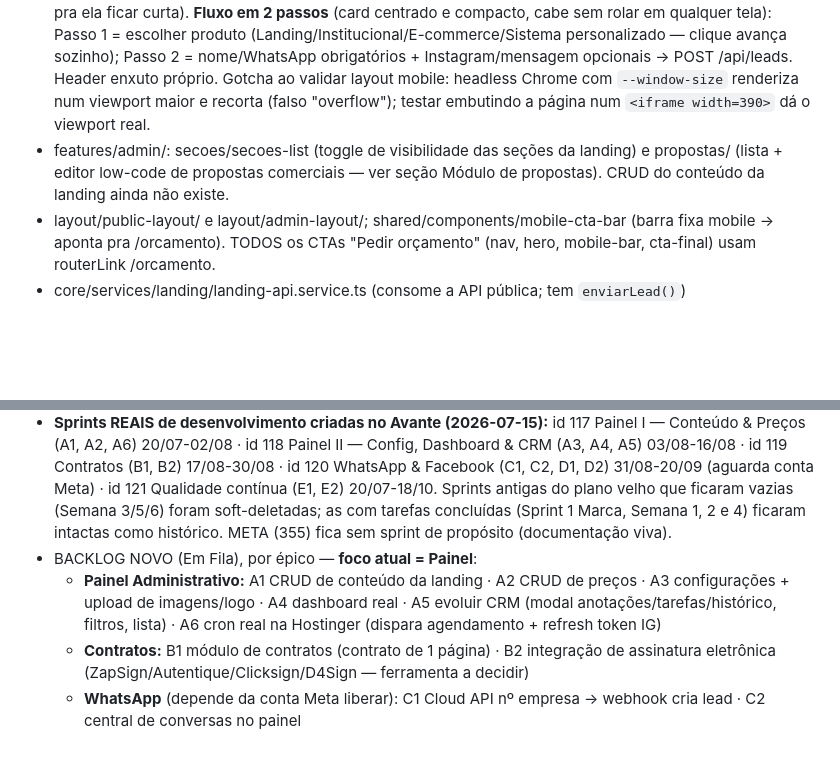
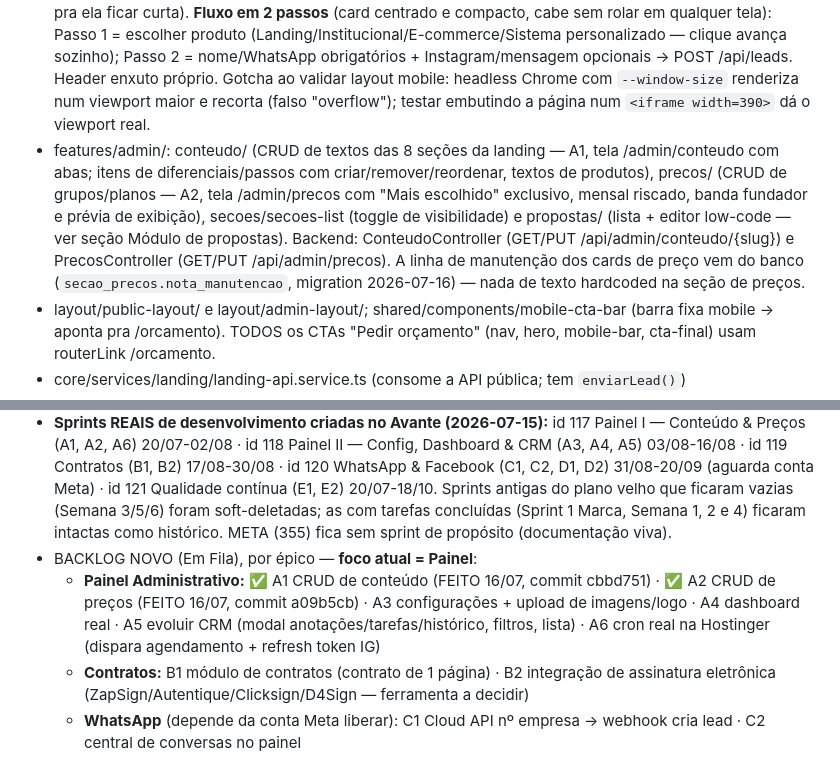
Before and after one commit to devMorais/painel-dolen, a Markdown page: CLAUDE.md, 2 parts joined by grey strips. Rendered like a GitHub page; blank space fills up the shorter version.

Commit message:
docs: A1 e A2 concluidas e em producao; estrutura do painel atualizada
Co-Authored-By: Claude Fable 5 <noreply@anthropic.com>

```diff
--- a/CLAUDE.md
+++ b/CLAUDE.md
@@ -21,7 +21,7 @@ Monorepo com 2 projetos: `frontend/` (Angular 20.3) e `backend/` (Laravel 13, PH
 ## Estrutura de pastas (frontend/src/app/)
 - features/landing/components/: ordem de renderização (public-layout, 2026-07-11) = hero, sobre, diferenciais, produtos, como-funciona, investimento(preços), instagram-feed, cta-final. Preços vem ANTES do Instagram de propósito (fluxo de venda: valor → preço → prova social → CTA). cta-final NÃO é mais formulário — virou banner com botões → /orcamento e WhatsApp. instagram-feed é galeria em grade de tiles quadrados (sem carrossel com setas — testado e descartado por não ficar profissional).
 - features/orcamento/orcamento-page/: página dedicada **/orcamento** (form de lead separado da landing, pra ela ficar curta). **Fluxo em 2 passos** (card centrado e compacto, cabe sem rolar em qualquer tela): Passo 1 = escolher produto (Landing/Institucional/E-commerce/Sistema personalizado — clique avança sozinho); Passo 2 = nome/WhatsApp obrigatórios + Instagram/mensagem opcionais → POST /api/leads. Header enxuto próprio. Gotcha ao validar layout mobile: headless Chrome com `--window-size` renderiza num viewport maior e recorta (falso "overflow"); testar embutindo a página num `<iframe width=390>` dá o viewport real.
-- features/admin/: secoes/secoes-list (toggle de visibilidade das seções da landing) e propostas/ (lista + editor low-code de propostas comerciais — ver seção Módulo de propostas). CRUD do conteúdo da landing ainda não existe.
+- features/admin/: conteudo/ (CRUD de textos das 8 seções da landing — A1, tela /admin/conteudo com abas; itens de diferenciais/passos com criar/remover/reordenar, textos de produtos), precos/ (CRUD de grupos/planos — A2, tela /admin/precos com "Mais escolhido" exclusivo, mensal riscado, banda fundador e prévia de exibição), secoes/secoes-list (toggle de visibilidade) e propostas/ (lista + editor low-code — ver seção Módulo de propostas). Backend: ConteudoController (GET/PUT /api/admin/conteudo/{slug}) e PrecosController (GET/PUT /api/admin/precos). A linha de manutenção dos cards de preço vem do banco (`secao_precos.nota_manutencao`, migration 2026-07-16) — nada de texto hardcoded na seção de preços.
 - layout/public-layout/ e layout/admin-layout/; shared/components/mobile-cta-bar (barra fixa mobile → aponta pra /orcamento). TODOS os CTAs "Pedir orçamento" (nav, hero, mobile-bar, cta-final) usam routerLink /orcamento.
 - core/services/landing/landing-api.service.ts (consome a API pública; tem `enviarLead()`)
 - core/services/seo/seo.service.ts (meta tags dinâmicas, JSON-LD)
@@ -81,7 +81,7 @@ Board auditado e reescrito com base no código real (SSH direto no MySQL de prod
 - CONCLUÍDAS: 3 de Marca (259/260/261) + D-00 (domínio/DNS/e-mail), D-01 (leads ponta a ponta), D-02 (logo), D-03 (SEO/sitemap/JSON-LD), D-04 (deploy), D-05 (imagens), D-12 (tela de leads = o CRM Kanban) + **[FEITO] Módulo de Publicações Instagram**, **[FEITO] Módulo de Propostas**, **[FEITO] Modelo comercial novo** (marcados como feitos no board agora).
 - **Sprints REAIS de desenvolvimento criadas no Avante (2026-07-15):** id 117 Painel I — Conteúdo & Preços (A1, A2, A6) 20/07-02/08 · id 118 Painel II — Config, Dashboard & CRM (A3, A4, A5) 03/08-16/08 · id 119 Contratos (B1, B2) 17/08-30/08 · id 120 WhatsApp & Facebook (C1, C2, D1, D2) 31/08-20/09 (aguarda conta Meta) · id 121 Qualidade contínua (E1, E2) 20/07-18/10. Sprints antigas do plano velho que ficaram vazias (Semana 3/5/6) foram soft-deletadas; as com tarefas concluídas (Sprint 1 Marca, Semana 1, 2 e 4) ficaram intactas como histórico. META (355) fica sem sprint de propósito (documentação viva).
 - BACKLOG NOVO (Em Fila), por épico — **foco atual = Painel**:
-  - **Painel Administrativo:** A1 CRUD de conteúdo da landing · A2 CRUD de preços · A3 configurações + upload de imagens/logo · A4 dashboard real · A5 evoluir CRM (modal anotações/tarefas/histórico, filtros, lista) · A6 cron real na Hostinger (dispara agendamento + refresh token IG)
+  - **Painel Administrativo:** ✅ A1 CRUD de conteúdo (FEITO 16/07, commit cbbd751) · ✅ A2 CRUD de preços (FEITO 16/07, commit a09b5cb) · A3 configurações + upload de imagens/logo · A4 dashboard real · A5 evoluir CRM (modal anotações/tarefas/histórico, filtros, lista) · A6 cron real na Hostinger (dispara agendamento + refresh token IG)
   - **Contratos:** B1 módulo de contratos (contrato de 1 página) · B2 integração de assinatura eletrônica (ZapSign/Autentique/Clicksign/D4Sign — ferramenta a decidir)
   - **WhatsApp** (depende da conta Meta liberar): C1 Cloud API nº empresa → webhook cria lead · C2 central de conversas no painel
   - **Facebook:** D1 criar Página (conta comercial) + vincular app Meta · D2 publicar no FB pelo painel
```
